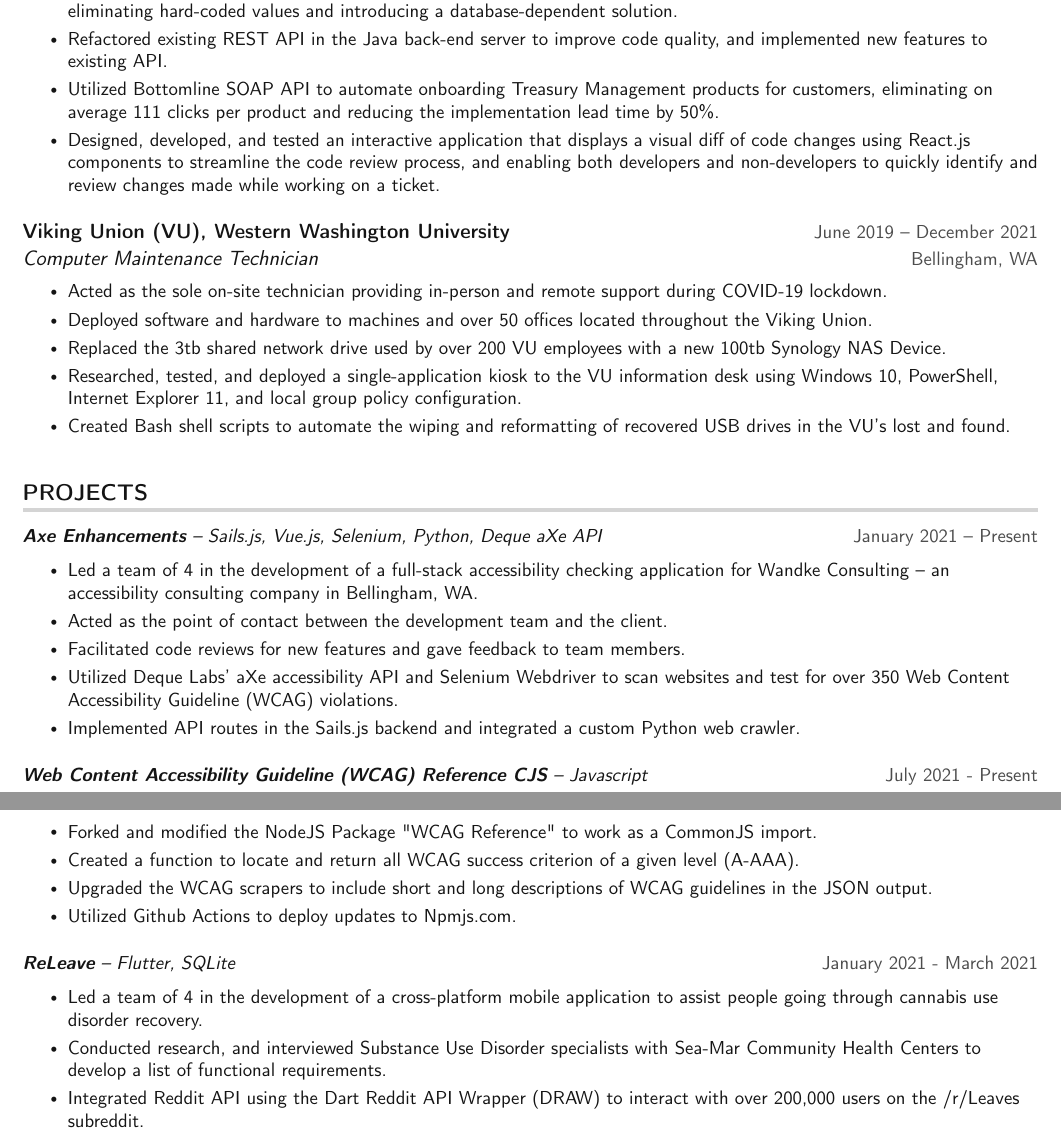
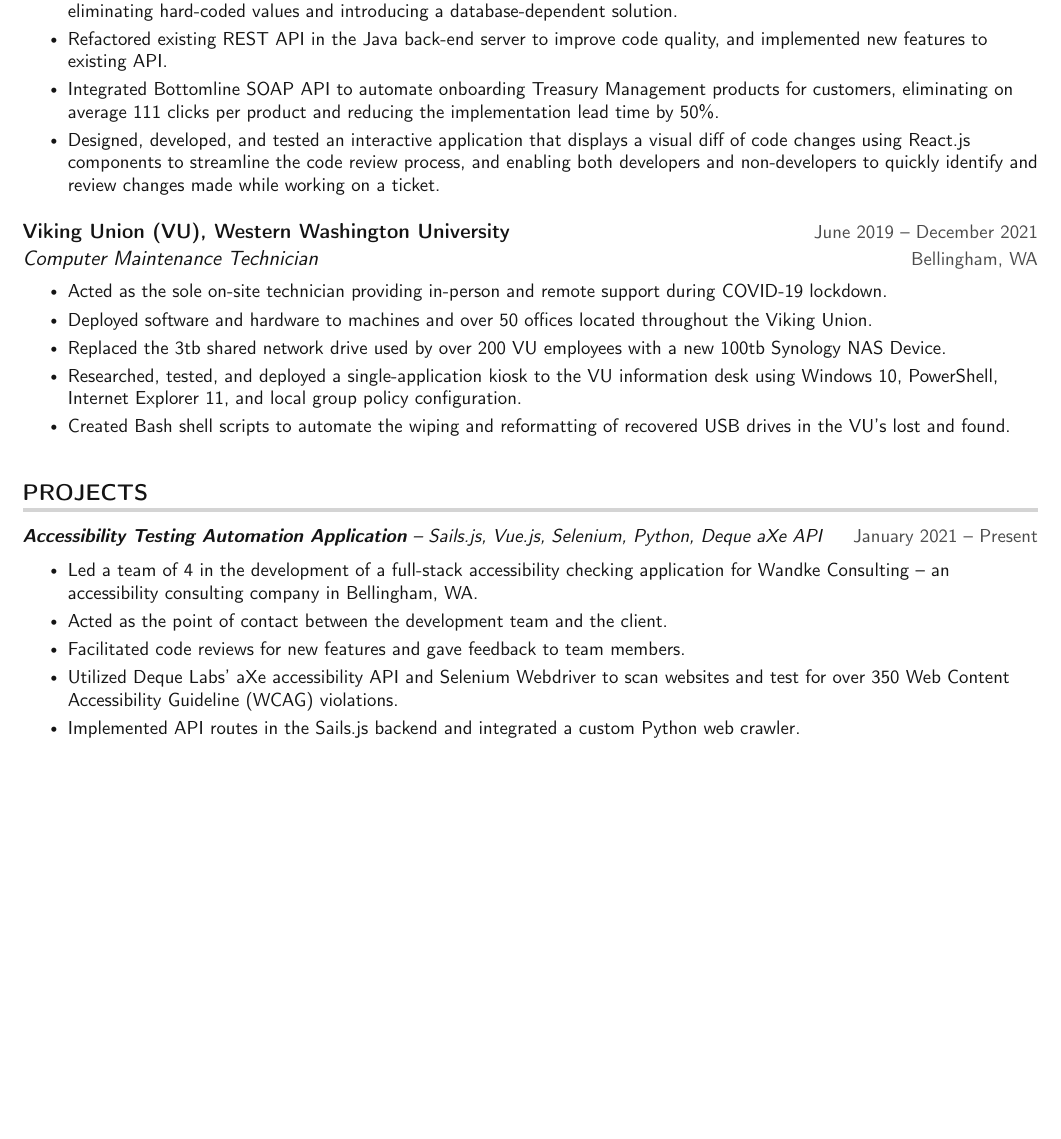
Before and after one commit to xNS5/resume, a LaTeX CV (MichaelKennedy_Resume.tex): two parts of pages 1 and 2 of 2 before the commit and part of the page after it, the two joined at a grey line, cut so that both start at the same text, the shorter picture padded with empty space. Compiled offline with pdfLaTeX.

Commit message:
Removing ReLeave and WCAG Reference project, changing up experience bullet point language a bit

```diff
--- a/MichaelKennedy_Resume.tex
+++ b/MichaelKennedy_Resume.tex
@@ -156,7 +156,7 @@
         \resumeItem{Collaborated with banking analysts to implement features and resolve bugs in Heritage Bank Northwest's banking relationship and treasury management applications.}
         \resumeItem{Spearheaded an 80\% reduction in integration time for new services within the Treasury Management application by eliminating hard-coded values and introducing a database-dependent solution.}
         \resumeItem{Refactored existing REST API in the Java back-end server to improve code quality, and implemented new features to existing API.}
-        \resumeItem{Utilized Bottomline SOAP API to automate onboarding Treasury Management products for customers, eliminating on average 111 clicks per product and reducing the implementation lead time by 50\%.}
+        \resumeItem{Integrated Bottomline SOAP API to automate onboarding Treasury Management products for customers, eliminating on average 111 clicks per product and reducing the implementation lead time by 50\%.}
         \resumeItem{Designed, developed, and tested an interactive application that displays a visual diff of code changes using React.js components to streamline the code review process, and enabling both developers and non-developers to quickly identify and review changes made while working on a ticket.}
      \resumeItemListEnd
 
@@ -179,7 +179,7 @@
 \section{PROJECTS}
     \resumeSubHeadingListStart
       \resumeProjectHeading
-      {\textbf{Axe Enhancements} -- Sails.js, Vue.js, Selenium, Python, Deque aXe API}{January 2021 -- Present}
+      {\textbf{Accessibility Testing Automation Application} -- Sails.js, Vue.js, Selenium, Python, Deque aXe API}{January 2021 -- Present}
           \resumeItemListStart
             \resumeItem{Led a team of 4 in the development of a full-stack accessibility checking application for Wandke Consulting -- an accessibility consulting company in Bellingham, WA.}
             \resumeItem{Acted as the point of contact between the development team and the client.}
@@ -188,23 +188,6 @@
             \resumeItem{Implemented API routes in the Sails.js backend and integrated a custom Python web crawler.}
           \resumeItemListEnd
 
-        \resumeProjectHeading
-         {\textbf{Web Content Accessibility Guideline (WCAG) Reference CJS} -- Javascript}{July 2021 - Present}
-          \resumeItemListStart
-            \resumeItem{Forked and modified the NodeJS Package "WCAG Reference" to work as a CommonJS import.}
-            \resumeItem{Created a function to locate and return all WCAG success criterion of a given level (A-AAA).}
-            \resumeItem{Upgraded the WCAG scrapers to include short and long descriptions of WCAG guidelines in the JSON output.}
-            \resumeItem{Utilized Github Actions to deploy updates to Npmjs.com.}
-          \resumeItemListEnd
-
-
-        \resumeProjectHeading
-          {\textbf{ReLeave} -- Flutter, SQLite}{January 2021 - March 2021}
-          \resumeItemListStart
-            \resumeItem{Led a team of 4 in the development of a cross-platform mobile application to assist people going through cannabis use disorder recovery.}
-            \resumeItem{Conducted research, and interviewed Substance Use Disorder specialists with Sea-Mar Community Health Centers to develop a list of functional requirements.}
-            \resumeItem{Integrated Reddit API using the Dart Reddit API Wrapper (DRAW) to interact with over 200,000 users on the /r/Leaves subreddit.}
-          \resumeItemListEnd
     \resumeSubHeadingListEnd
 
 \end{document}
```
